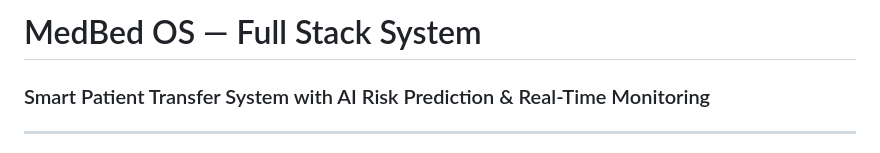
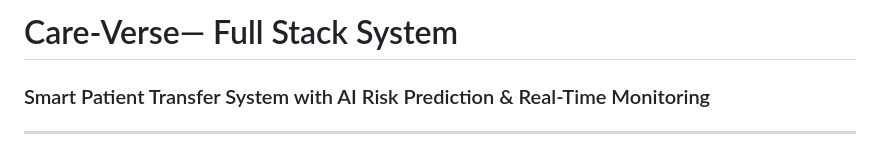
Before and after one commit to tanmayyyyayyy/Care-Verse, a Markdown page: README.md, the part around the change. Rendered like a GitHub page.

Commit message:
Rename project from MedBed OS to Care-Verse

```diff
--- a/README.md
+++ b/README.md
@@ -1,4 +1,4 @@
-# MedBed OS — Full Stack System
+# Care-Verse— Full Stack System
 ### Smart Patient Transfer System with AI Risk Prediction & Real-Time Monitoring
 
 ---
```
